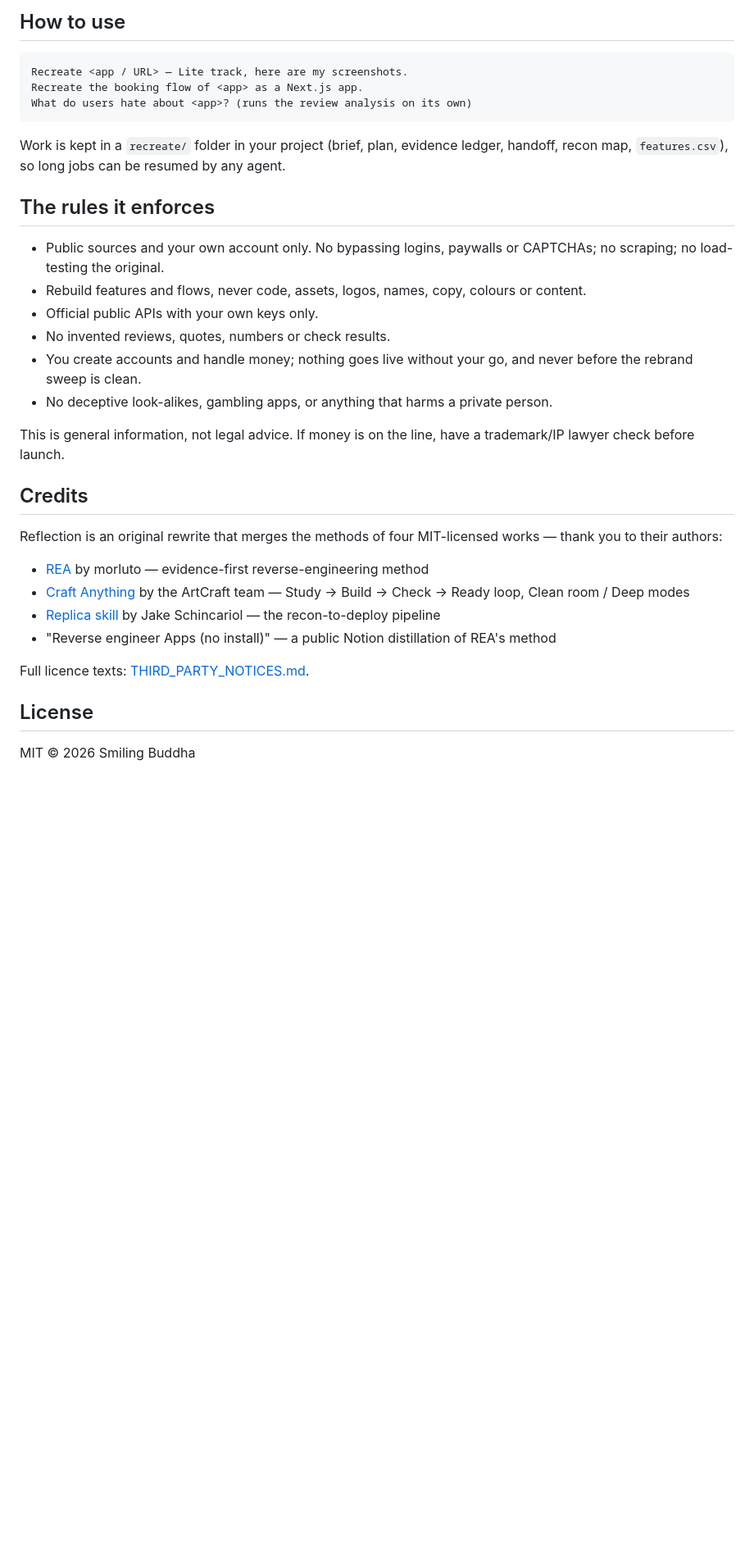
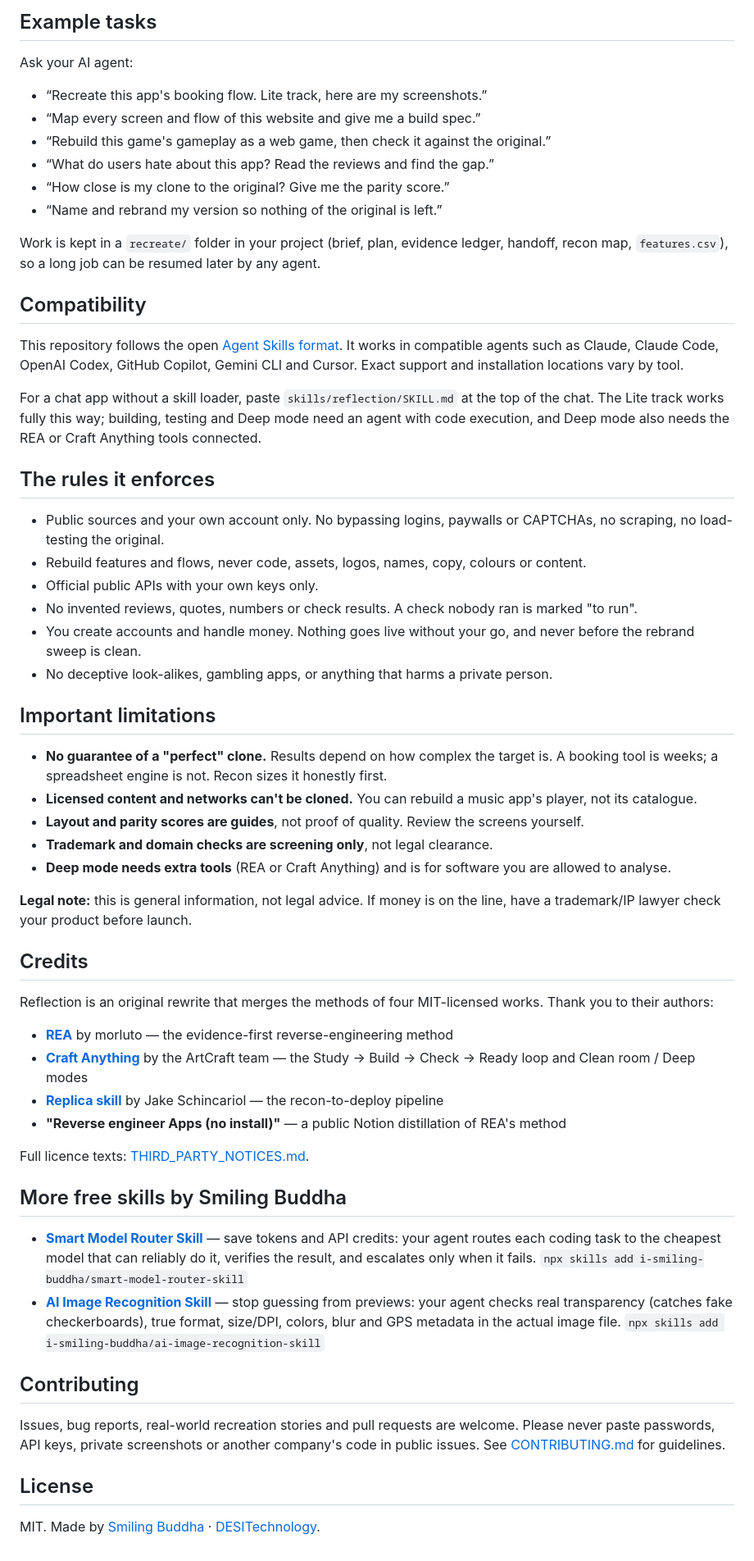
Before and after one commit to i-smiling-buddha/reflection-skill, a Markdown page: README.md, the part around one of its changes. Shown at 82% size. Rendered like a GitHub page; blank space fills up the shorter version.

````diff
--- a/README.md
+++ b/README.md
@@ -48,36 +59,62 @@ cp -r reflection-skill/skills/reflection ~/.claude/skills/
 
-## How to use
+## Example tasks
 
-```
-Recreate <app / URL> — Lite track, here are my screenshots.
-Recreate the booking flow of <app> as a Next.js app.
-What do users hate about <app>? (runs the review analysis on its own)
-```
+Ask your AI agent:
 
-Work is kept in a `recreate/` folder in your project (brief, plan, evidence ledger, handoff, recon map, `features.csv`), so long jobs can be resumed by any agent.
+- “Recreate this app's booking flow. Lite track, here are my screenshots.”
+- “Map every screen and flow of this website and give me a build spec.”
+- “Rebuild this game's gameplay as a web game, then check it against the original.”
+- “What do users hate about this app? Read the reviews and find the gap.”
+- “How close is my clone to the original? Give me the parity score.”
+- “Name and rebrand my version so nothing of the original is left.”
+
+Work is kept in a `recreate/` folder in your project (brief, plan, evidence ledger, handoff, recon map, `features.csv`), so a long job can be resumed later by any agent.
+
+## Compatibility
+
+This repository follows the open [Agent Skills format](https://agentskills.io/). It works in compatible agents such as Claude, Claude Code, OpenAI Codex, GitHub Copilot, Gemini CLI and Cursor. Exact support and installation locations vary by tool.
+
+For a chat app without a skill loader, paste `skills/reflection/SKILL.md` at the top of the chat. The Lite track works fully this way; building, testing and Deep mode need an agent with code execution, and Deep mode also needs the REA or Craft Anything tools connected.
 
 ## The rules it enforces
 
-- Public sources and your own account only. No bypassing logins, paywalls or CAPTCHAs; no scraping; no load-testing the original.
+- Public sources and your own account only. No bypassing logins, paywalls or CAPTCHAs, no scraping, no load-testing the original.
 - Rebuild features and flows, never code, assets, logos, names, copy, colours or content.
 - Official public APIs with your own keys only.
-- No invented reviews, quotes, numbers or check results.
-- You create accounts and handle money; nothing goes live without your go, and never before the rebrand sweep is clean.
+- No invented reviews, quotes, numbers or check results. A check nobody ran is marked "to run".
+- You create accounts and handle money. Nothing goes live without your go, and never before the rebrand sweep is clean.
 - No deceptive look-alikes, gambling apps, or anything that harms a private person.
 
-This is general information, not legal advice. If money is on the line, have a trademark/IP lawyer check before launch.
+## Important limitations
+
+- **No guarantee of a "perfect" clone.** Results depend on how complex the target is. A booking tool is weeks; a spreadsheet engine is not. Recon sizes it honestly first.
+- **Licensed content and networks can't be cloned.** You can rebuild a music app's player, not its catalogue.
+- **Layout and parity scores are guides**, not proof of quality. Review the screens yourself.
+- **Trademark and domain checks are screening only**, not legal clearance.
+- **Deep mode needs extra tools** (REA or Craft Anything) and is for software you are allowed to analyse.
+
+**Legal note:** this is general information, not legal advice. If money is on the line, have a trademark/IP lawyer check your product before launch.
 
 ## Credits
 
-Reflection is an original rewrite that merges the methods of four MIT-licensed works — thank you to their authors:
+Reflection is an original rewrite that merges the methods of four MIT-licensed works. Thank you to their authors:
 
-- [REA](https://github.com/morluto/rea) by morluto — evidence-first reverse-engineering method
-- [Craft Anything](https://github.com/storytold/craft-anything) by the ArtCraft team — Study → Build → Check → Ready loop, Clean room / Deep modes
-- [Replica skill](https://github.com/Jakeschincariol/replica-skill) by Jake Schincariol — the recon-to-deploy pipeline
-- "Reverse engineer Apps (no install)" — a public Notion distillation of REA's method
+- **[REA](https://github.com/morluto/rea)** by morluto — the evidence-first reverse-engineering method
+- **[Craft Anything](https://github.com/storytold/craft-anything)** by the ArtCraft team — the Study → Build → Check → Ready loop and Clean room / Deep modes
+- **[Replica skill](https://github.com/Jakeschincariol/replica-skill)** by Jake Schincariol — the recon-to-deploy pipeline
+- **"Reverse engineer Apps (no install)"** — a public Notion distillation of REA's method
 
 Full licence texts: [THIRD_PARTY_NOTICES.md](THIRD_PARTY_NOTICES.md).
 
+## More free skills by Smiling Buddha
+
+- **[Smart Model Router Skill](https://github.com/i-smiling-buddha/smart-model-router-skill)** — save tokens and API credits: your agent routes each coding task to the cheapest model that can reliably do it, verifies the result, and escalates only when it fails. `npx skills add i-smiling-buddha/smart-model-router-skill`
+- **[AI Image Recognition Skill](https://github.com/i-smiling-buddha/ai-image-recognition-skill)** — stop guessing from previews: your agent checks real transparency (catches fake checkerboards), true format, size/DPI, colors, blur and GPS metadata in the actual image file. `npx skills add i-smiling-buddha/ai-image-recognition-skill`
+
+## Contributing
+
+Issues, bug reports, real-world recreation stories and pull requests are welcome. Please never paste passwords, API keys, private screenshots or another company's code in public issues. See [CONTRIBUTING.md](CONTRIBUTING.md) for guidelines.
+
 ## License
 
-MIT © 2026 Smiling Buddha
+MIT. Made by [Smiling Buddha](https://github.com/i-smiling-buddha) · [DESITechnology](https://desitechnology.com).
````
Also changed, not shown: other parts of README.md (+38 -27 lines), CONTRIBUTING.md (added, +25 -0 lines), README.hi.md (added, +120 -0 lines), reflection-banner.png (added), 1 other file.
